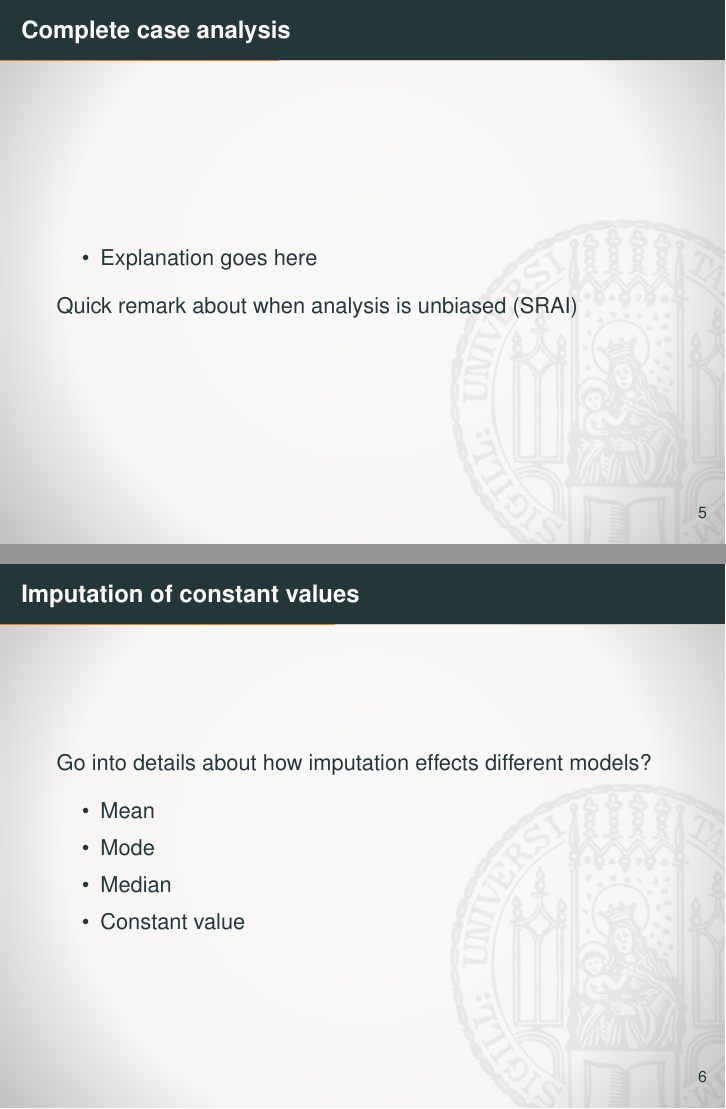
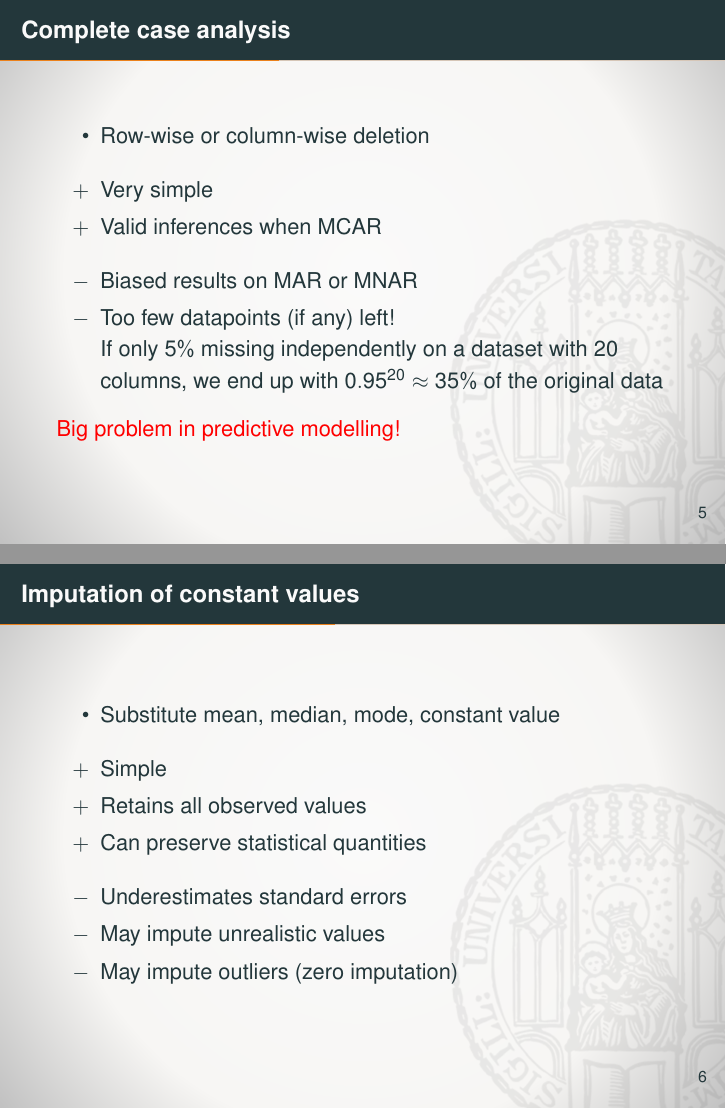
Before and after one commit to arberqoku/missing-data-imputation, LaTeX slides (presentation/presentation.tex): pages 8 and 9 of 20, joined at a grey line. Compiled offline with pdfLaTeX.

Commit message:
Add single imputation slides

```diff
--- a/presentation/presentation.tex
+++ b/presentation/presentation.tex
@@ -46,6 +46,8 @@
 {%
     \includegraphics[width=\paperwidth,height=\paperheight]{lmu_background}%
 }
+\newcommand\pro{\item[$+$]}
+\newcommand\con{\item[$-$]}
 
 \newcommand{\themename}{\textbf{\textsc{metropolis}}\xspace}
 
@@ -101,18 +109,33 @@
 
 \begin{frame}{Complete case analysis}
 \begin{itemize}
-\item Explanation goes here
+\item Row-wise or column-wise deletion
 \end{itemize}
-Quick remark about when analysis is unbiased (SRAI)
+\begin{itemize}
+\pro Very simple
+\pro Valid inferences when MCAR
+\end{itemize}
+\begin{itemize}
+\con Biased results on MAR or MNAR
+\con Too few datapoints (if any) left!\\
+If only $5\%$ missing independently on a dataset with 20 columns, we end up with $0.95^{20} \approx 35\%$ of the original data\\
+\end{itemize}
+\textcolor{red}{Big problem in predictive modelling!}
 \end{frame}
 
 \begin{frame}{Imputation of constant values}
-Go into details about how imputation effects different models?
 \begin{itemize}
-\item Mean
-\item Mode
-\item Median
-\item Constant value
+\item Substitute mean, median, mode, constant value
+\end{itemize}
+\begin{itemize}
+\pro Simple
+\pro Retains all observed values
+\pro Can preserve statistical quantities
+\end{itemize}
+\begin{itemize}
+\con Underestimates standard errors
+\con May impute unrealistic values
+\con May impute outliers (zero imputation)
 \end{itemize}
 \end{frame}
 
```
Also changed, not shown: presentation/presentation.tex (32 more changed lines).
